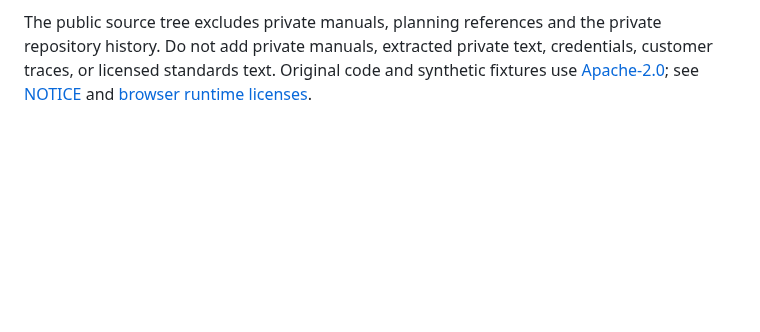
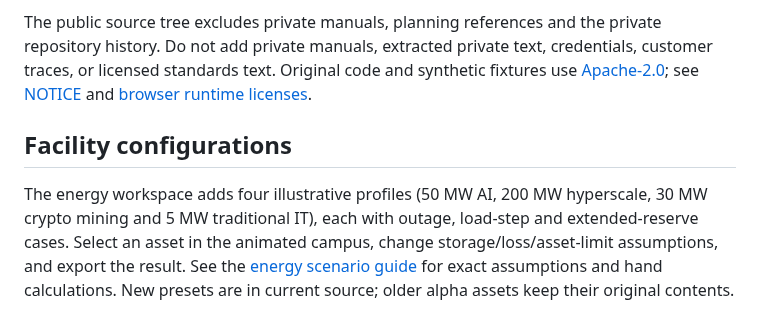
Before and after one commit to mohammadrezwankhan/datacenter-twin-lab, a Markdown page: docs/quickstart.md, the part around the change. Drawn GitHub-style; blank space fills up the shorter version.

```diff
--- a/docs/quickstart.md
+++ b/docs/quickstart.md
@@ -150,3 +150,7 @@ The 1 MW source fixture remains the reproducible CLI reference: 1,000 kW IT requ
 The browser demo has no shared simulation backend or client analytics. The API binds to loopback. No shared deployment, database, login, tenant isolation, persistent audit, live telemetry, FAT/SAT, independent external review, formal security audit, or validation dataset is included. Reference-case timing measures one local machine and does not establish scale targets or physical accuracy.
 
 The public source tree excludes private manuals, planning references and the private repository history. Do not add private manuals, extracted private text, credentials, customer traces, or licensed standards text. Original code and synthetic fixtures use [Apache-2.0](../LICENSE); see [NOTICE](../NOTICE) and [browser runtime licenses](third-party/README.md).
+
+## Facility configurations
+
+The energy workspace adds four illustrative profiles (50 MW AI, 200 MW hyperscale, 30 MW crypto mining and 5 MW traditional IT), each with outage, load-step and extended-reserve cases. Select an asset in the animated campus, change storage/loss/asset-limit assumptions, and export the result. See the [energy scenario guide](engineering/energy-scenario-workspace.md) for exact assumptions and hand calculations. New presets are in current source; older alpha assets keep their original contents.
```
Also changed, not shown: README.md (+8 -0 lines), docs/engineering/energy-scenario-workspace.md (added, +71 -0 lines), docs/scenarios/index.md (+5 -1 lines), docs/images/energy-workspace.png (added), 15 other files.
